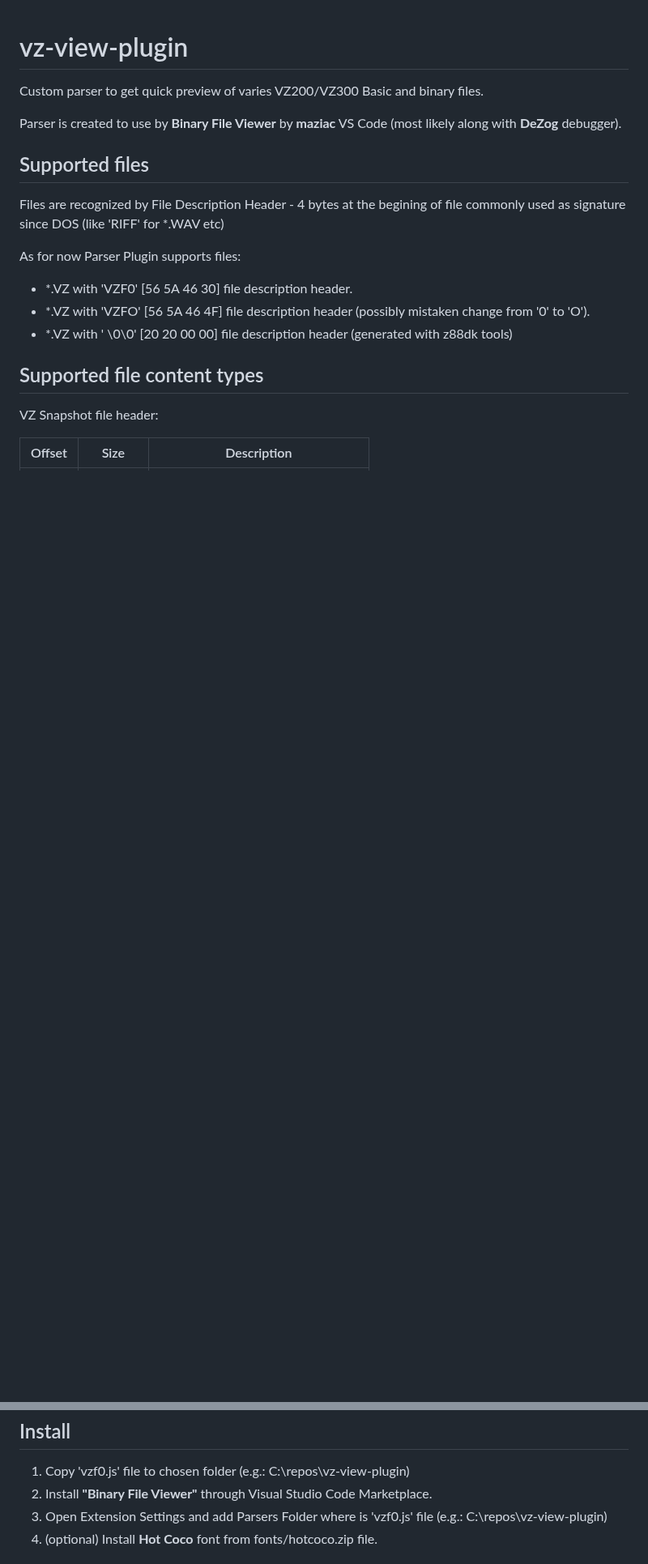
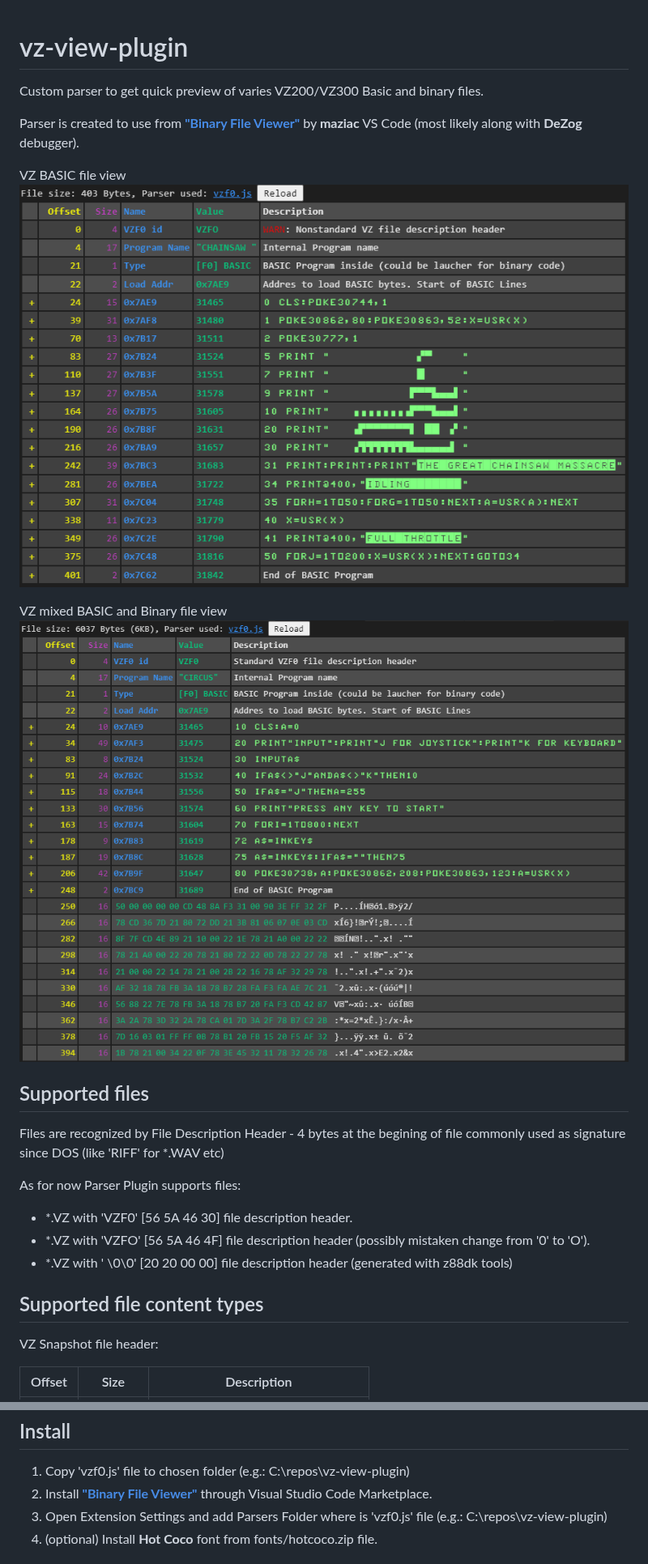
Before and after one commit to CasperDev/vz-view-parser, a Markdown page: README.md, 2 parts joined by grey strips. Shown at 81% size. GitHub-like rendering; pictures changed too: docs/vz-preview-1.png (added), docs/vz-preview-2.png (added); blank space fills up the shorter version.

Commit message:
Views

```diff
--- a/README.md
+++ b/README.md
@@ -2,7 +2,13 @@
 
 Custom parser to get quick preview of varies VZ200/VZ300 Basic and binary files.
 
-Parser is created to use by **Binary File Viewer** by **maziac** VS Code (most likely along with **DeZog** debugger).
+Parser is created to use from [**"Binary File Viewer"**](https://github.com/maziac/binary-file-viewer) by **maziac** VS Code (most likely along with **DeZog** debugger).
+
+VZ BASIC file view
+![VZ BASIC file view](docs/vz-preview-1.png)
+
+VZ mixed BASIC and Binary file view
+![VZ mixed BASIC and Binary file view](docs/vz-preview-2.png)
 
 ## Supported files
 
@@ -36,7 +42,7 @@ As for now Parser supports Content Types:
  ## Install
 
 1. Copy 'vzf0.js' file to chosen folder (e.g.: C:\repos\vz-view-plugin\)
-2. Install **"Binary File Viewer"** through Visual Studio Code Marketplace.
+2. Install [**"Binary File Viewer"**](https://github.com/maziac/binary-file-viewer) through Visual Studio Code Marketplace.
 3. Open Extension Settings and add Parsers Folder where is 'vzf0.js' file (e.g.: C:\repos\vz-view-plugin\)
 4. (optional) Install **Hot Coco** font from fonts/hotcoco.zip file.
 
```
